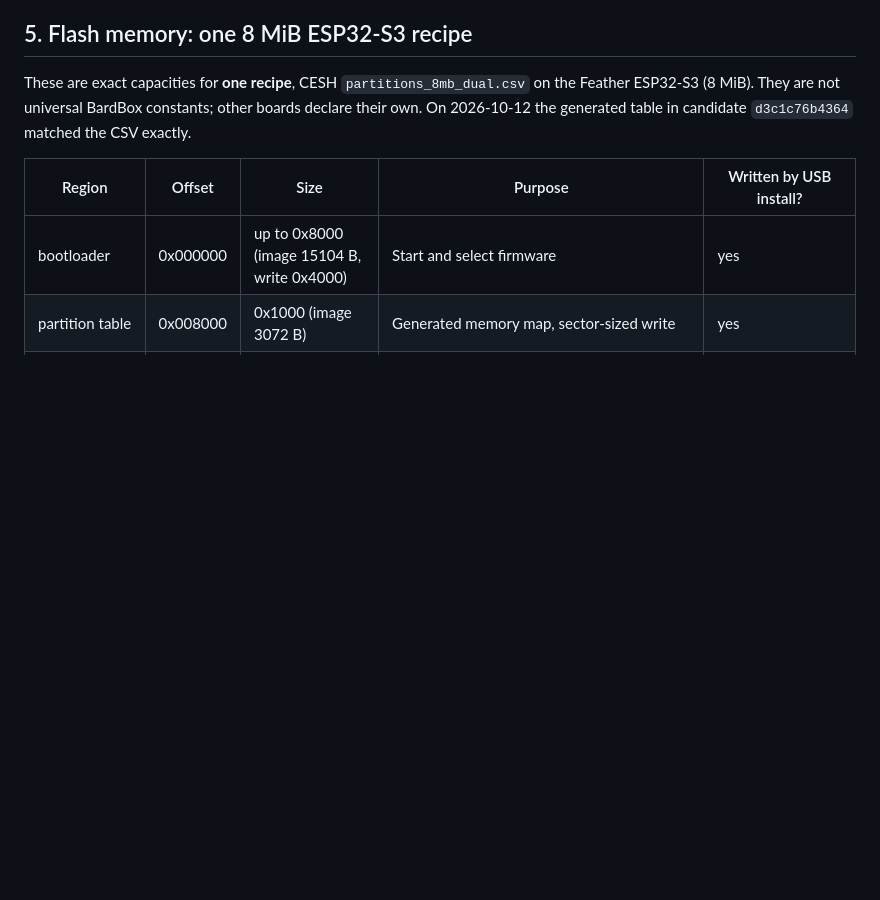
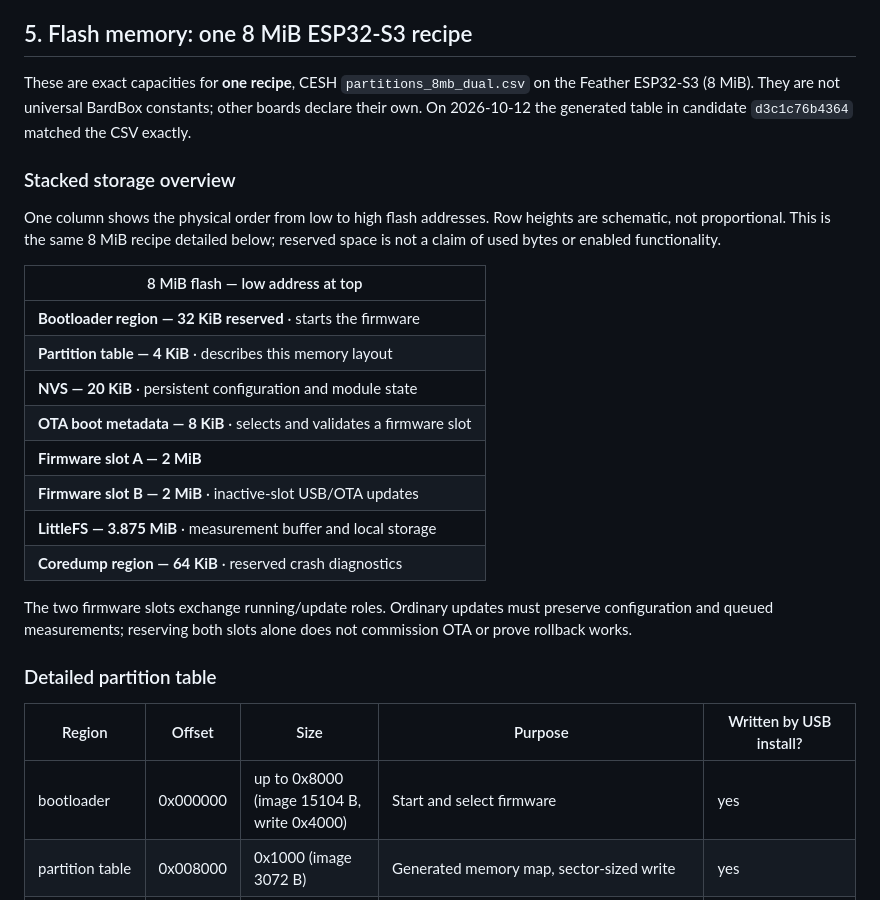
Before and after one commit to bardphysicslab/bardbox, a Markdown page: docs/firmware-blueprint.md, the part around the change. Drawn GitHub-style; blank space fills up the shorter version.

Commit message:
docs: show OTA-ready flash storage in one column

```diff
--- a/docs/firmware-blueprint.md
+++ b/docs/firmware-blueprint.md
@@ -210,6 +210,29 @@ the Feather ESP32-S3 (8 MiB). They are not universal BardBox constants; other
 boards declare their own. On 2026-10-12 the generated table in candidate
 `d3c1c76b4364` matched the CSV exactly.
 
+### Stacked storage overview
+
+One column shows the physical order from low to high flash addresses. Row heights
+are schematic, not proportional. This is the same 8 MiB recipe detailed below;
+reserved space is not a claim of used bytes or enabled functionality.
+
+| 8 MiB flash — low address at top |
+| --- |
+| **Bootloader region — 32 KiB reserved** · starts the firmware |
+| **Partition table — 4 KiB** · describes this memory layout |
+| **NVS — 20 KiB** · persistent configuration and module state |
+| **OTA boot metadata — 8 KiB** · selects and validates a firmware slot |
+| **Firmware slot A — 2 MiB** |
+| **Firmware slot B — 2 MiB** · inactive-slot USB/OTA updates |
+| **LittleFS — 3.875 MiB** · measurement buffer and local storage |
+| **Coredump region — 64 KiB** · reserved crash diagnostics |
+
+The two firmware slots exchange running/update roles. Ordinary updates must
+preserve configuration and queued measurements; reserving both slots alone does
+not commission OTA or prove rollback works.
+
+### Detailed partition table
+
 | Region | Offset | Size | Purpose | Written by USB install? |
 | --- | --- | --- | --- | --- |
 | bootloader | 0x000000 | up to 0x8000 (image 15104 B, write 0x4000) | Start and select firmware | yes |
```
